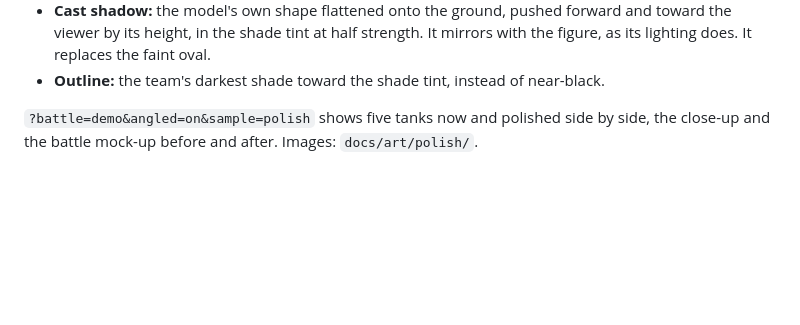
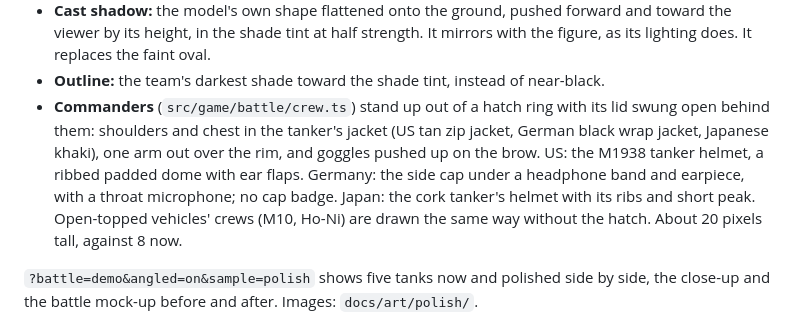
Before and after one commit to kevinandhwaboon/aw-ww2, a Markdown page: docs/08-art-pipeline.md, the part around the change. Rendered like a GitHub page; blank space fills up the shorter version.

```diff
--- a/docs/08-art-pipeline.md
+++ b/docs/08-art-pipeline.md
@@ -483,6 +483,7 @@ Halftracks, Transport Aircraft and Landing Craft are unarmed in the rules (01-un
 - **Rivets:** a light head over a dark underside, every 6 pixels along the top of each big upright plate.
 - **Cast shadow:** the model's own shape flattened onto the ground, pushed forward and toward the viewer by its height, in the shade tint at half strength. It mirrors with the figure, as its lighting does. It replaces the faint oval.
 - **Outline:** the team's darkest shade toward the shade tint, instead of near-black.
+- **Commanders** (`src/game/battle/crew.ts`) stand up out of a hatch ring with its lid swung open behind them: shoulders and chest in the tanker's jacket (US tan zip jacket, German black wrap jacket, Japanese khaki), one arm out over the rim, and goggles pushed up on the brow. US: the M1938 tanker helmet, a ribbed padded dome with ear flaps. Germany: the side cap under a headphone band and earpiece, with a throat microphone; no cap badge. Japan: the cork tanker's helmet with its ribs and short peak. Open-topped vehicles' crews (M10, Ho-Ni) are drawn the same way without the hatch. About 20 pixels tall, against 8 now.
 
 `?battle=demo&angled=on&sample=polish` shows five tanks now and polished side by side, the close-up and the battle mock-up before and after. Images: `docs/art/polish/`.
 
```
Also changed, not shown: docs/art/polish/battle-now-vs-polish.png, docs/art/polish/closeup-now-vs-polish.png, docs/art/polish/commanders.png (added), docs/art/polish/tanks-now-vs-polish.png, 4 other files.
